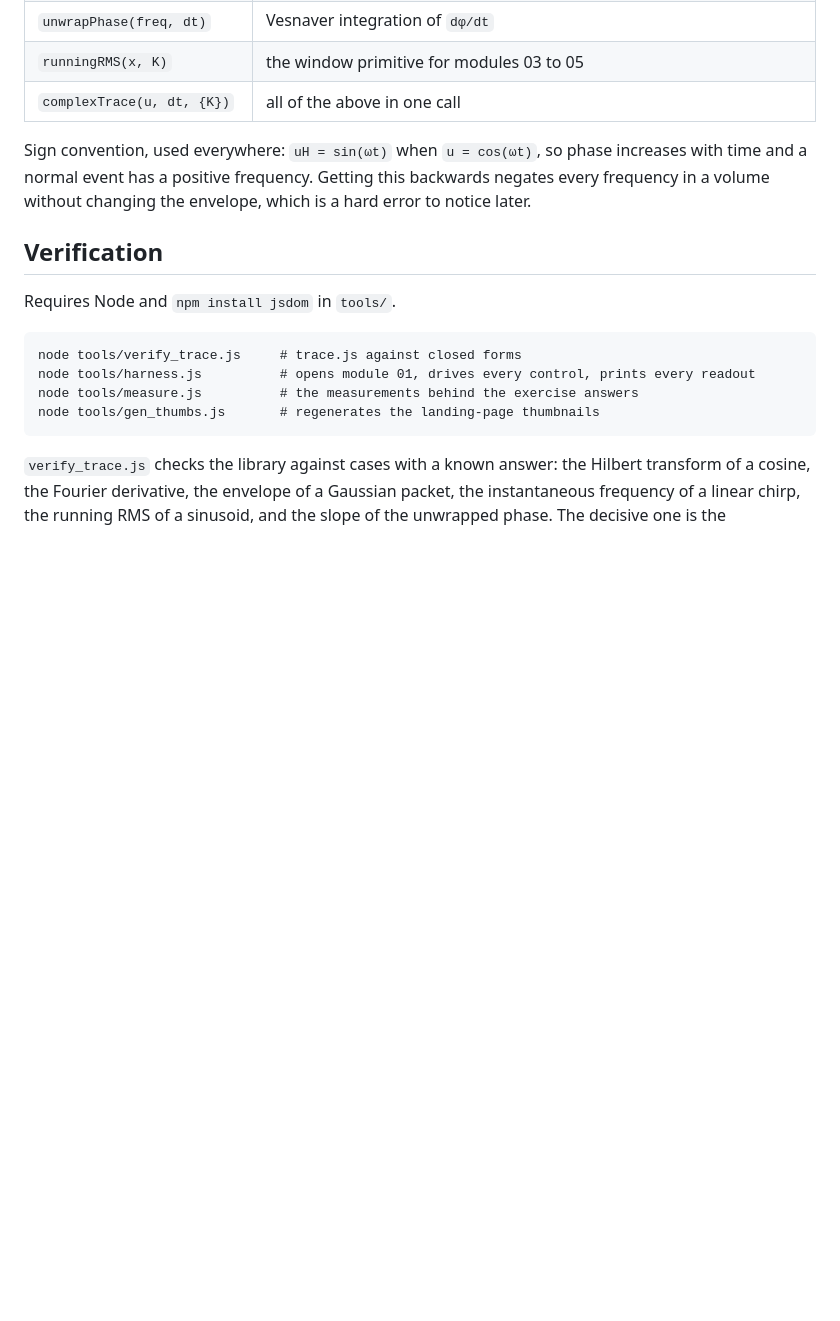
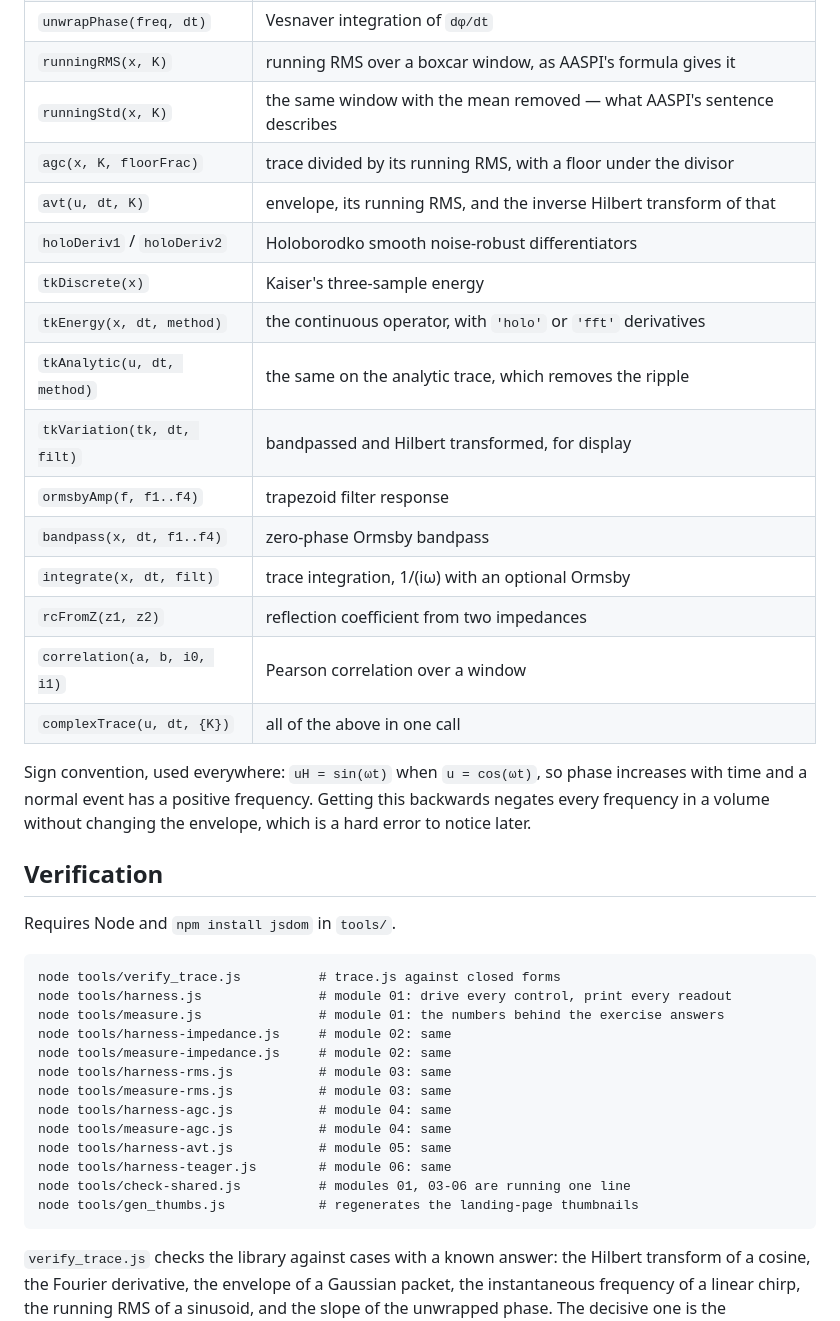
Before and after one commit to hbedle-subsurface/single-trace, a Markdown page: docs/MAINTAINING.md, the part around one of its changes. GitHub-like rendering; blank space fills up the shorter version.

````diff
--- a/docs/MAINTAINING.md
+++ b/docs/MAINTAINING.md
@@ -36,7 +41,20 @@ The shared attribute library. Everything works on one trace at a time.
 | `sweetness(env, freq)` | `e / √f` |
 | | `complexTrace` returns both `sweet` (envelope over the energy-weighted average frequency, the smooth form every package displays) and `sweetResp` (the literal response-attribute form, which is piecewise constant). Module 01 lets the reader switch between them. |
 | `unwrapPhase(freq, dt)` | Vesnaver integration of `dφ/dt` |
-| `runningRMS(x, K)` | the window primitive for modules 03 to 05 |
+| `runningRMS(x, K)` | running RMS over a boxcar window, as AASPI's formula gives it |
+| `runningStd(x, K)` | the same window with the mean removed &mdash; what AASPI's sentence describes |
+| `agc(x, K, floorFrac)` | trace divided by its running RMS, with a floor under the divisor |
+| `avt(u, dt, K)` | envelope, its running RMS, and the inverse Hilbert transform of that |
+| `holoDeriv1` / `holoDeriv2` | Holoborodko smooth noise-robust differentiators |
+| `tkDiscrete(x)` | Kaiser's three-sample energy |
+| `tkEnergy(x, dt, method)` | the continuous operator, with `'holo'` or `'fft'` derivatives |
+| `tkAnalytic(u, dt, method)` | the same on the analytic trace, which removes the ripple |
+| `tkVariation(tk, dt, filt)` | bandpassed and Hilbert transformed, for display |
+| `ormsbyAmp(f, f1..f4)` | trapezoid filter response |
+| `bandpass(x, dt, f1..f4)` | zero-phase Ormsby bandpass |
+| `integrate(x, dt, filt)` | trace integration, 1/(i&omega;) with an optional Ormsby |
+| `rcFromZ(z1, z2)` | reflection coefficient from two impedances |
+| `correlation(a, b, i0, i1)` | Pearson correlation over a window |
 | `complexTrace(u, dt, {K})` | all of the above in one call |
 
 Sign convention, used everywhere: `uH = sin(ωt)` when `u = cos(ωt)`, so phase
@@ -49,10 +67,19 @@ which is a hard error to notice later.
 Requires Node and `npm install jsdom` in `tools/`.
 
 ```
-node tools/verify_trace.js     # trace.js against closed forms
-node tools/harness.js          # opens module 01, drives every control, prints every readout
-node tools/measure.js          # the measurements behind the exercise answers
-node tools/gen_thumbs.js       # regenerates the landing-page thumbnails
+node tools/verify_trace.js          # trace.js against closed forms
+node tools/harness.js               # module 01: drive every control, print every readout
+node tools/measure.js               # module 01: the numbers behind the exercise answers
+node tools/harness-impedance.js     # module 02: same
+node tools/measure-impedance.js     # module 02: same
+node tools/harness-rms.js           # module 03: same
+node tools/measure-rms.js           # module 03: same
+node tools/harness-agc.js           # module 04: same
+node tools/measure-agc.js           # module 04: same
+node tools/harness-avt.js           # module 05: same
+node tools/harness-teager.js        # module 06: same
+node tools/check-shared.js          # modules 01, 03-06 are running one line
+node tools/gen_thumbs.js            # regenerates the landing-page thumbnails
 ```
 
 `verify_trace.js` checks the library against cases with a known answer: the
````
Also changed, not shown: other parts of docs/MAINTAINING.md (+44 -2 lines), docs/ADD-COUNTING.md (added, +196 -0 lines).
